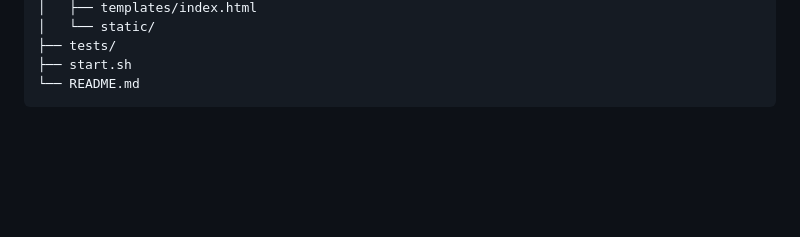
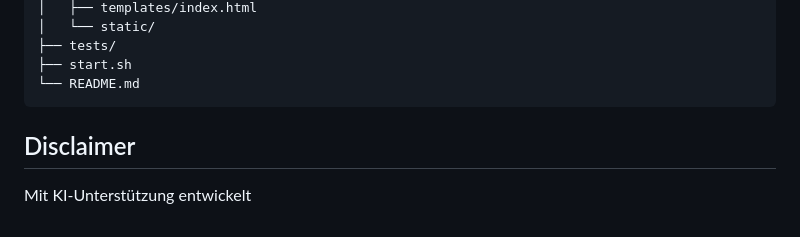
Before and after one commit to Geoinformation-Winterthur/playground-check, a Markdown page: README.md, the part around the change. Rendered like a GitHub page; blank space fills up the shorter version.

Commit message:
Disclaimer in README ergänzt

````diff
--- a/README.md
+++ b/README.md
@@ -319,3 +319,7 @@ playground-check-python/
 ├── start.sh
 └── README.md
 ```
+
+## Disclaimer
+
+Mit KI-Unterstützung entwickelt
````
